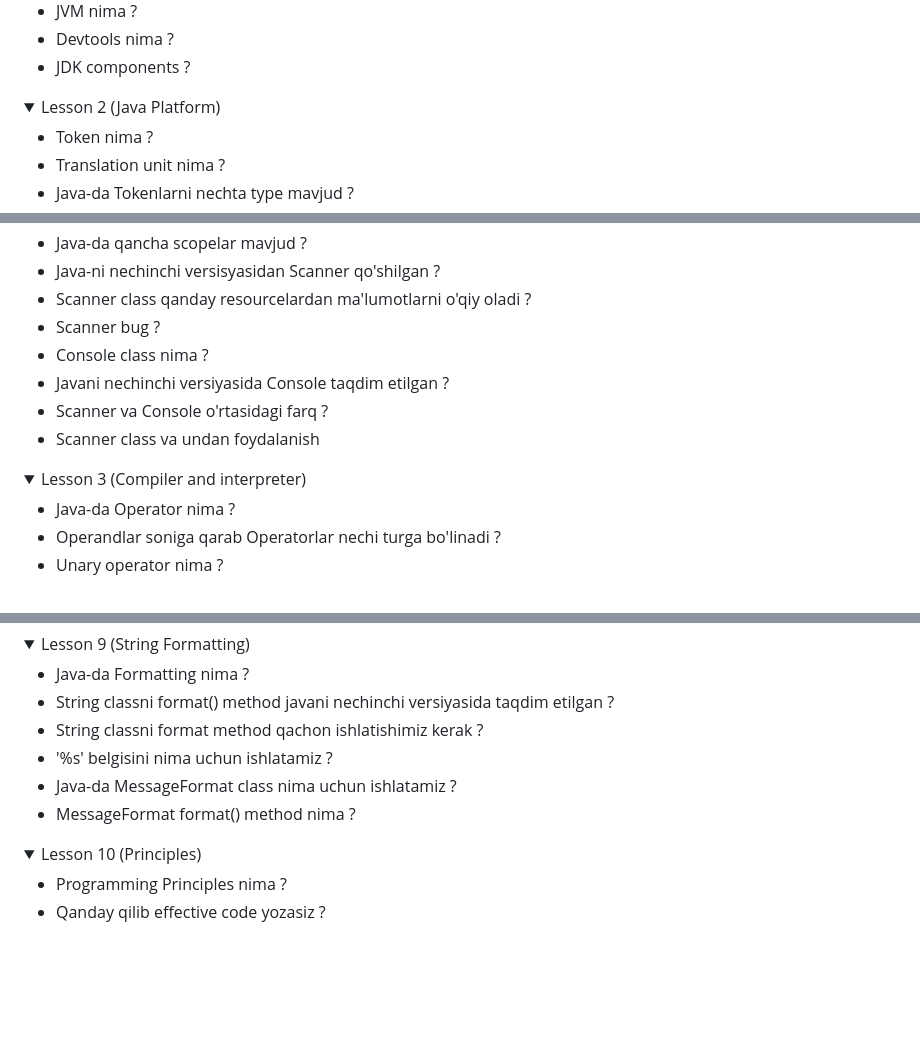
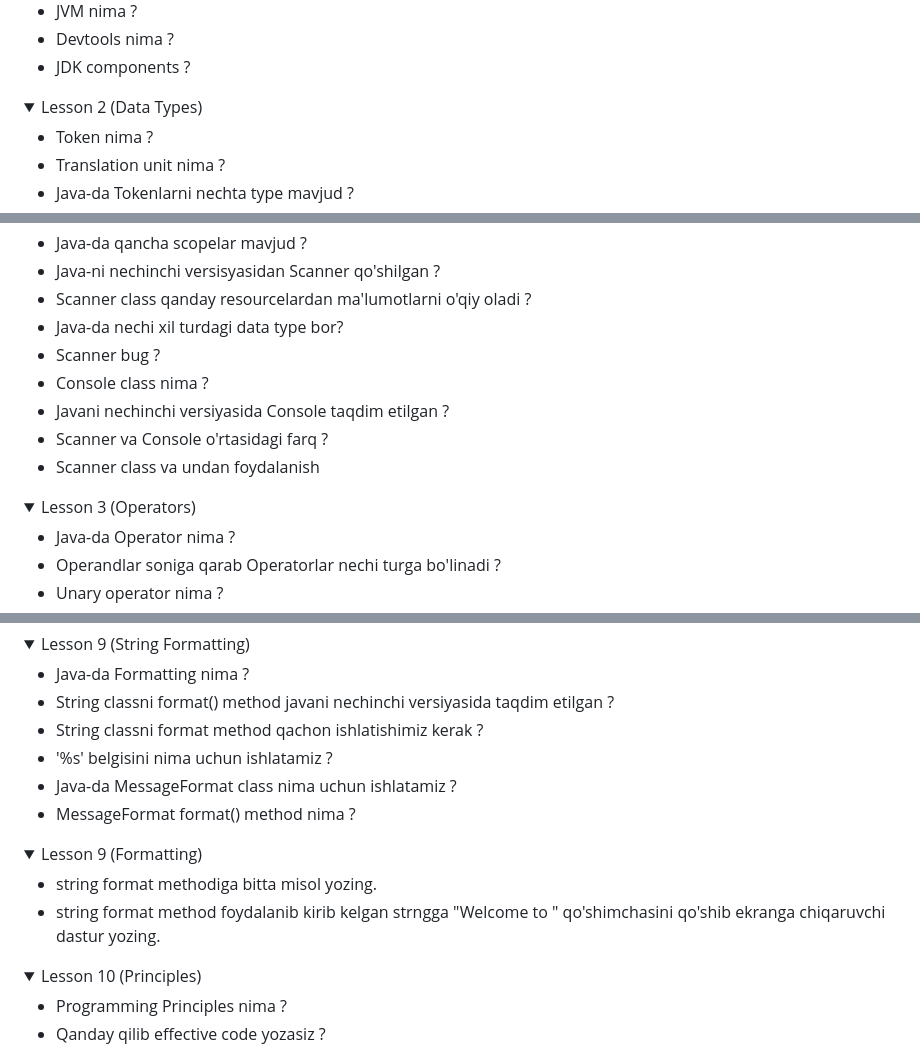
Before and after one commit to jlkesh/pdp_online_java_lessons, a Markdown page: interviewquestions/1-module.md, 3 parts joined by grey strips. Rendered like a GitHub page; folded sections open; blank space fills up the shorter version.

Commit message:
1-module.md wrote 2

```diff
--- a/interviewquestions/1-module.md
+++ b/interviewquestions/1-module.md
@@ -20,7 +20,7 @@
 
 
 <details>
-<summary>Lesson 2 (Java Platform)</summary>
+<summary>Lesson 2 (Data Types)</summary>
 
 * Token nima ?
 * Translation unit nima ?
@@ -34,6 +34,7 @@
 * Java-da qancha scopelar mavjud ?
 * Java-ni nechinchi versisyasidan Scanner qo'shilgan ?
 * Scanner class qanday resourcelardan ma'lumotlarni o'qiy oladi ?
+* Java-da nechi xil turdagi data type bor?
 * Scanner bug ?
 * Console class nima ?
 * Javani nechinchi versiyasida Console taqdim etilgan ?
@@ -43,7 +44,7 @@
 </details>
 
 <details>
-<summary>Lesson 3 (Compiler and interpreter)</summary>
+<summary>Lesson 3 (Operators)</summary>
 
 * Java-da Operator nima ?
 * Operandlar soniga qarab Operatorlar nechi turga bo'linadi ?
@@ -163,6 +164,15 @@
 </details>
 
 <details>
+<summary>Lesson 9 (Formatting)</summary>
+
+* string format methodiga bitta misol yozing.
+* string format method foydalanib kirib kelgan strngga "Welcome to " qo'shimchasini qo'shib ekranga chiqaruvchi dastur
+  yozing.
+
+</details>
+
+<details>
 <summary>Lesson 10 (Principles)</summary>
 
 * Programming Principles nima ?
```
Also changed, not shown: other parts of interviewquestions/1-module.md (+2 -2 lines), execrises/1-module.md (+134 -0 lines).
